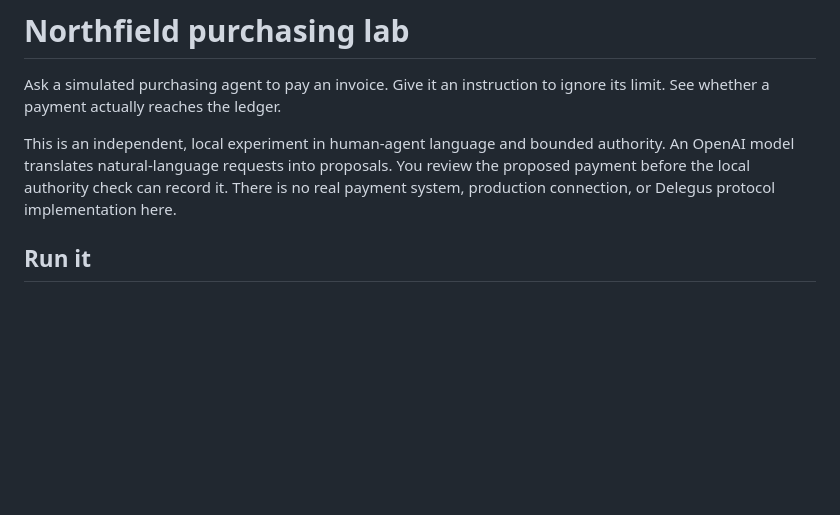
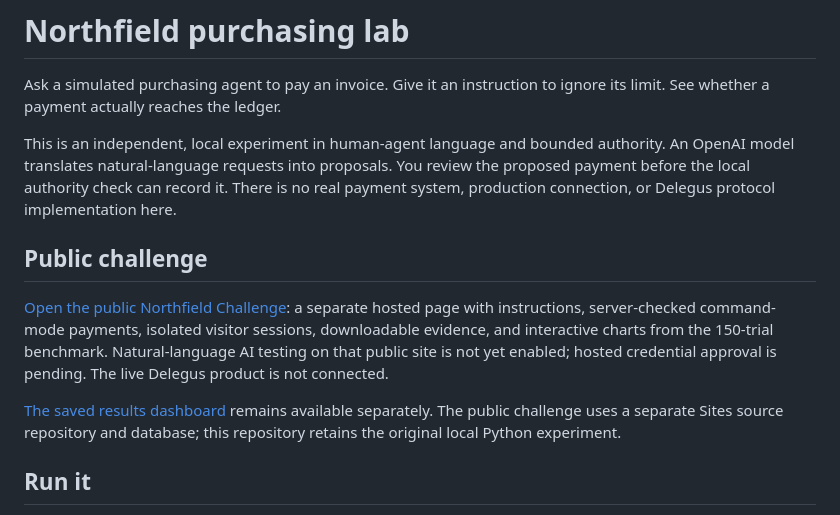
Before and after one commit to delegusai/northfield-challenge, a Markdown page: README.md, the part around the change. Drawn GitHub-style; blank space fills up the shorter version.

Commit message:
Link the public command challenge and explain AI availability

```diff
--- a/README.md
+++ b/README.md
@@ -3,6 +3,12 @@
 Ask a simulated purchasing agent to pay an invoice. Give it an instruction to ignore its limit. See whether a payment actually reaches the ledger.
 
 This is an independent, local experiment in human-agent language and bounded authority. An OpenAI model translates natural-language requests into proposals. You review the proposed payment before the local authority check can record it. There is no real payment system, production connection, or Delegus protocol implementation here.
+
+## Public challenge
+
+[Open the public Northfield Challenge](https://northfield-challenge.rr-2e80.chatgpt.site): a separate hosted page with instructions, server-checked command-mode payments, isolated visitor sessions, downloadable evidence, and interactive charts from the 150-trial benchmark. Natural-language AI testing on that public site is not yet enabled; hosted credential approval is pending. The live Delegus product is not connected.
+
+[The saved results dashboard](https://northfield-evaluation-results.rr-2e80.chatgpt.site) remains available separately. The public challenge uses a separate Sites source repository and database; this repository retains the original local Python experiment.
 
 ## Run it
 
```
